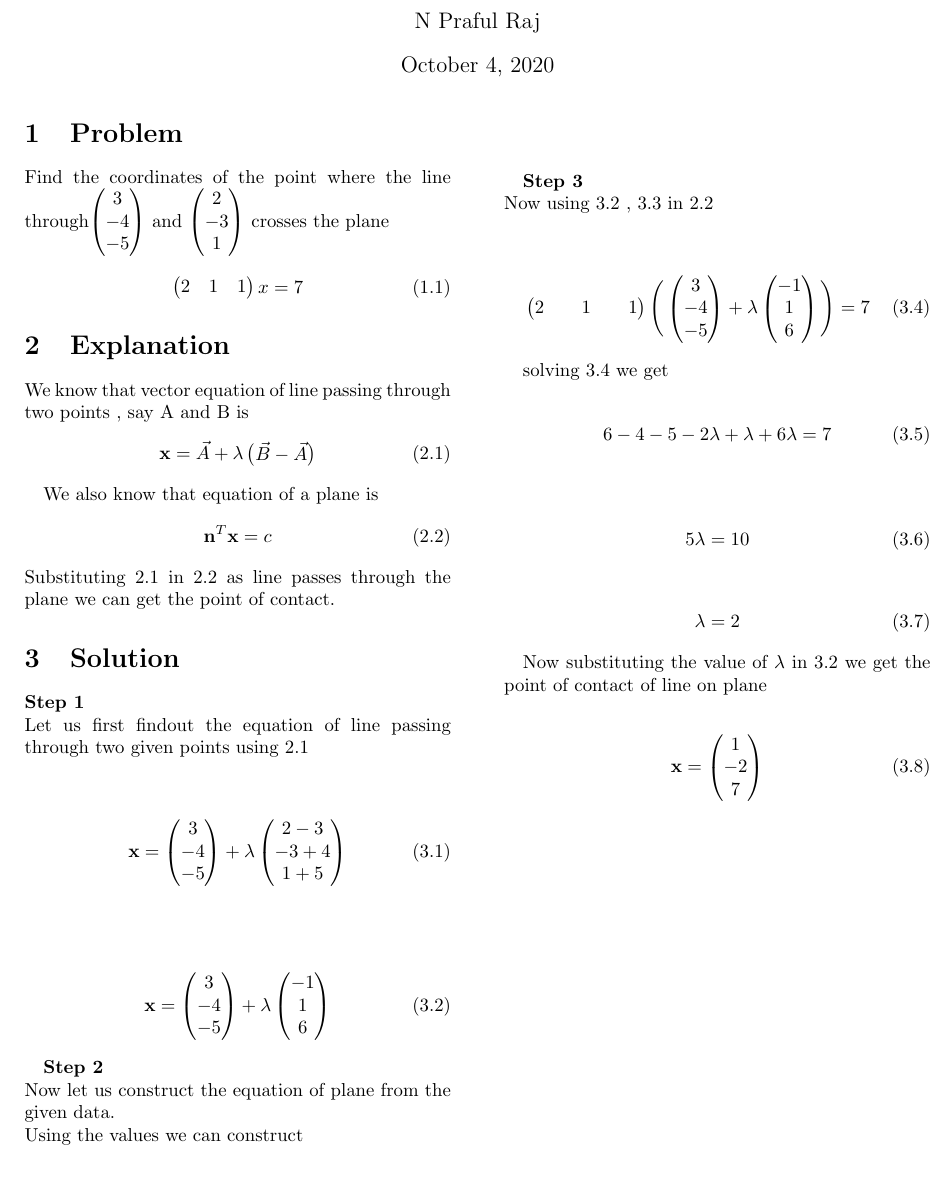
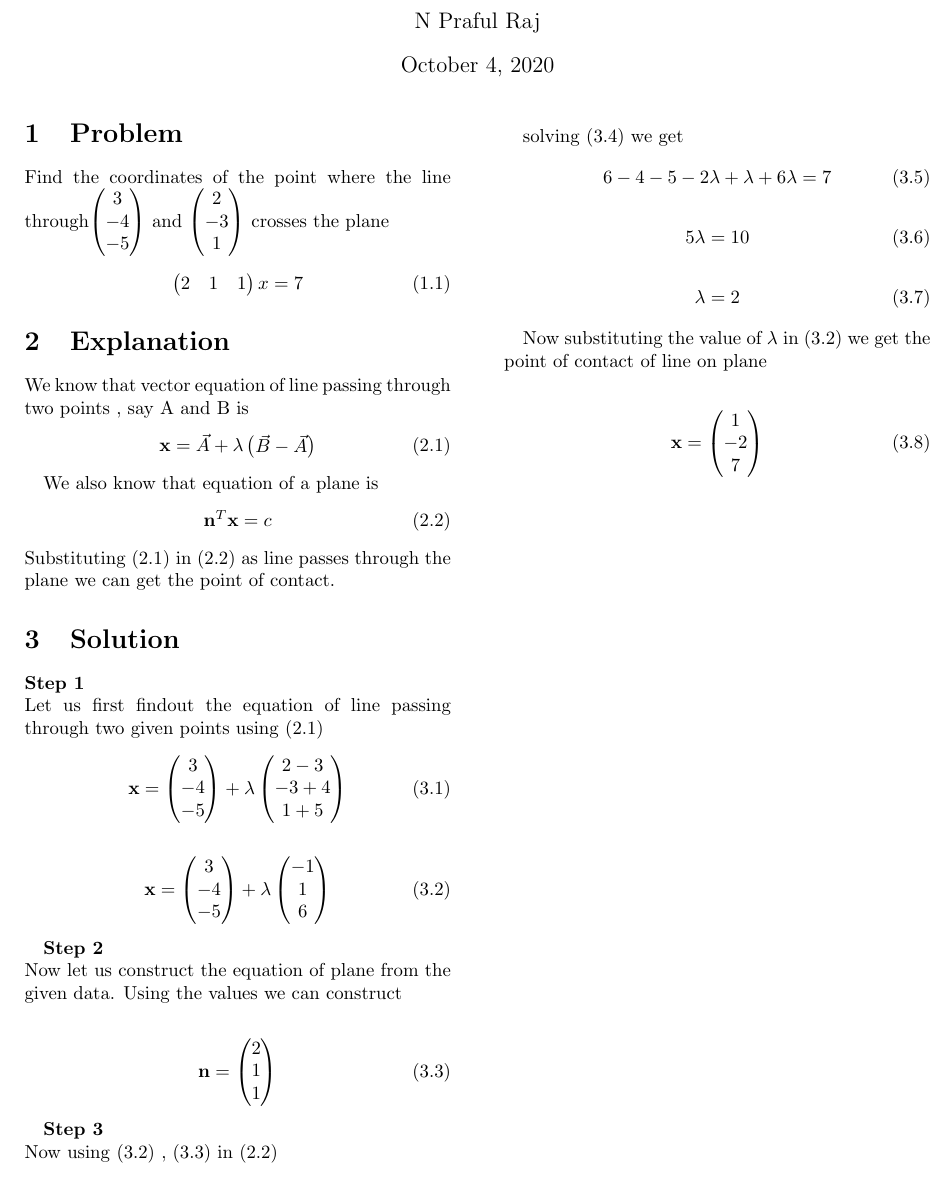
Before and after one commit to nprafulraj/EE5600-ASSIGNMENT-1, a LaTeX problem sheet (Assignment 1.tex): part of page 1 of 2, cut so that both start at the same text. Compiled offline with pdfLaTeX.

Commit message:
Add files via upload

```diff
--- a/Assignment 1.tex
+++ b/Assignment 1.tex
@@ -35,17 +35,15 @@ We also know that equation of a plane is
 \begin{align}
 \textbf{n}^T\textbf{x}=c\label{eq:plane}
 \end{align}
-Substituting \ref{eq:lineeqn} in \ref{eq:plane} as line passes through the plane we can get the point of contact.
+Substituting \eqref{eq:lineeqn} in \eqref{eq:plane} as line passes through the plane we can get the point of contact.
 
 \section{Solution}
 \textbf{Step 1}\\
-Let us first findout the equation of line passing through two given points using \ref{eq:lineeqn} \\
-\\
+Let us first findout the equation of line passing through two given points using \eqref{eq:lineeqn}
 \begin{align}
 \textbf{x}=\myvec{3 \\-4 \\-5}+\lambda
 \myvec{2-3 \\-3+4 \\1+5}
 \end{align}
-\\
 
 \begin{align}
 % \vec{r}=(-\lambda +3)\hat{i}+(\lambda - 4)\hat{j}+(6 \lambda - 5)\hat{k}
@@ -54,17 +52,17 @@ Let us first findout the equation of line passing through two given points using
 \end{align}
 
 \textbf{Step 2}\\
-Now let us construct the equation of plane from the given data.\\
+Now let us construct the equation of plane from the given data.
 Using the values we can construct
 
 \begin{align}
 %\hat{n}= \dfrac{2\hat{i}+\hat{j}+\hat{k}}{\sqrt{6}}
 \textbf{n}=\myvec{ 2\\ 1\\1}\label{eq:normal}
-\end{align}\\
+\end{align}
 %\begin{align}\label{d}d=\dfrac{|7|}{\sqrt{6}}\end{align}
 
 \textbf{Step 3}\\
-Now using \ref{eq:lineval} , \ref{eq:normal}   in \ref{eq:plane}\\
+Now using \eqref{eq:lineval} , \eqref{eq:normal}   in \eqref{eq:plane}
 
 \begin{align}
 %\bigg( (-\lambda +3)\hat{i}+(\lambda - 4)\hat{j}+(6 \lambda - 5)\hat{k} \bigg) \cdot \bigg( \dfrac{2\hat{i}+\hat{j}+\hat{k}}{\sqrt{6}} \bigg) = \dfrac{|7|}{\sqrt{6}}
@@ -72,20 +70,18 @@ Now using \ref{eq:lineval} , \ref{eq:normal}   in \ref{eq:plane}\\
 \myvec{ 2 && 1 && 1} \Bigg( \myvec{3 \\-4 \\-5}+\lambda\myvec{-1 \\1 \\6} \Bigg)=7\label{eq4}
 \end{align}
 
-solving \ref{eq4} we get \\
+solving \eqref{eq4} we get
 \begin{align}
 6 -4 -5-2\lambda+ \lambda+ 6 \lambda=7
 \end{align}
-\\
 \begin{align}
 5 \lambda=10
 \end{align}
-
 \begin{align}
 \lambda=2 \label{eq5}
 \end{align}
 
-Now substituting the value of $\lambda$ in \ref{eq:lineval} we get the point of contact of line on plane
+Now substituting the value of $\lambda$ in \eqref{eq:lineval} we get the point of contact of line on plane
 
 %\begin{align}
 %\textbf{x}=\myvec{-2+3\\2-4\\12-5 }
```
Also changed, not shown: Assignment 1.pdf, Assignment 1.tex (1 more changed lines).
